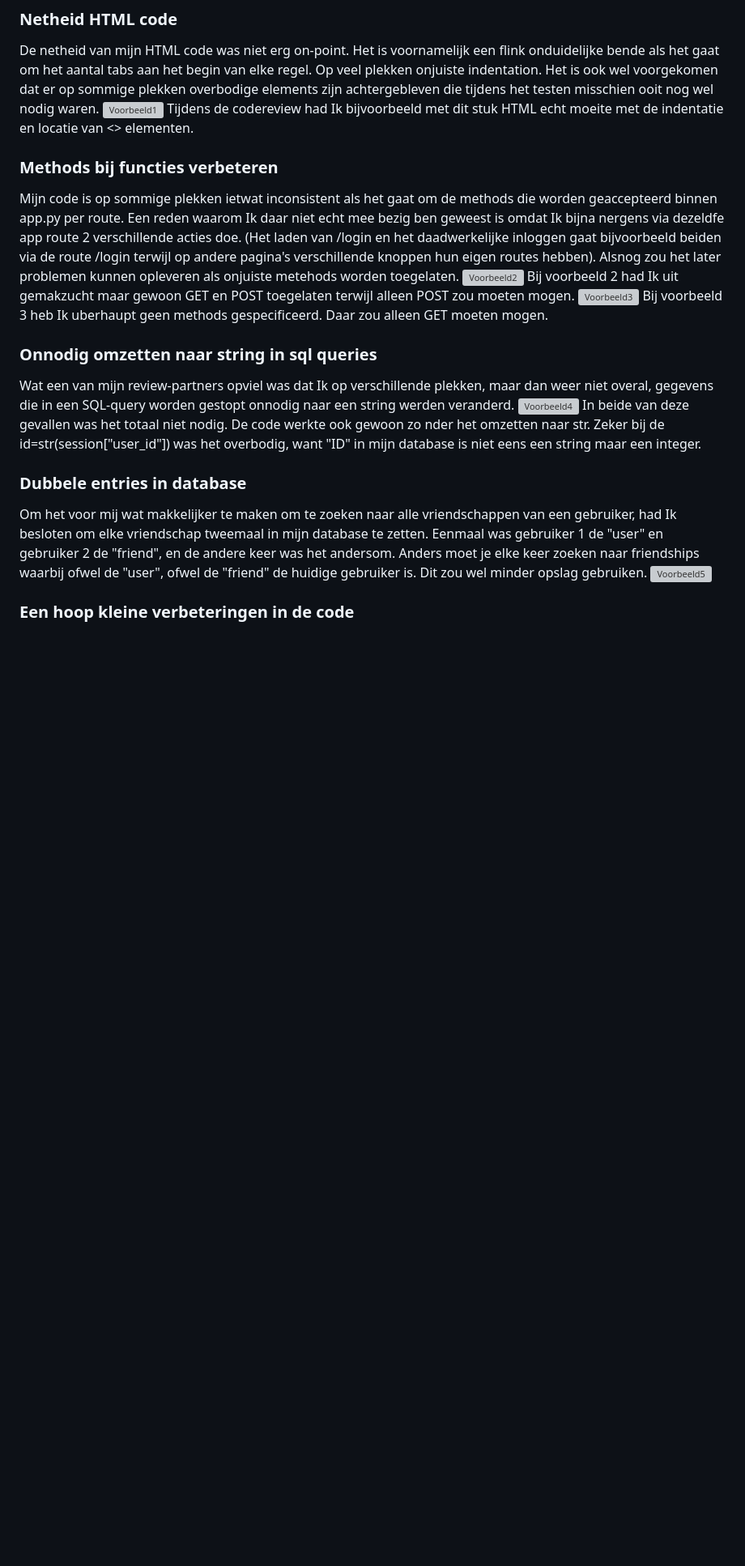
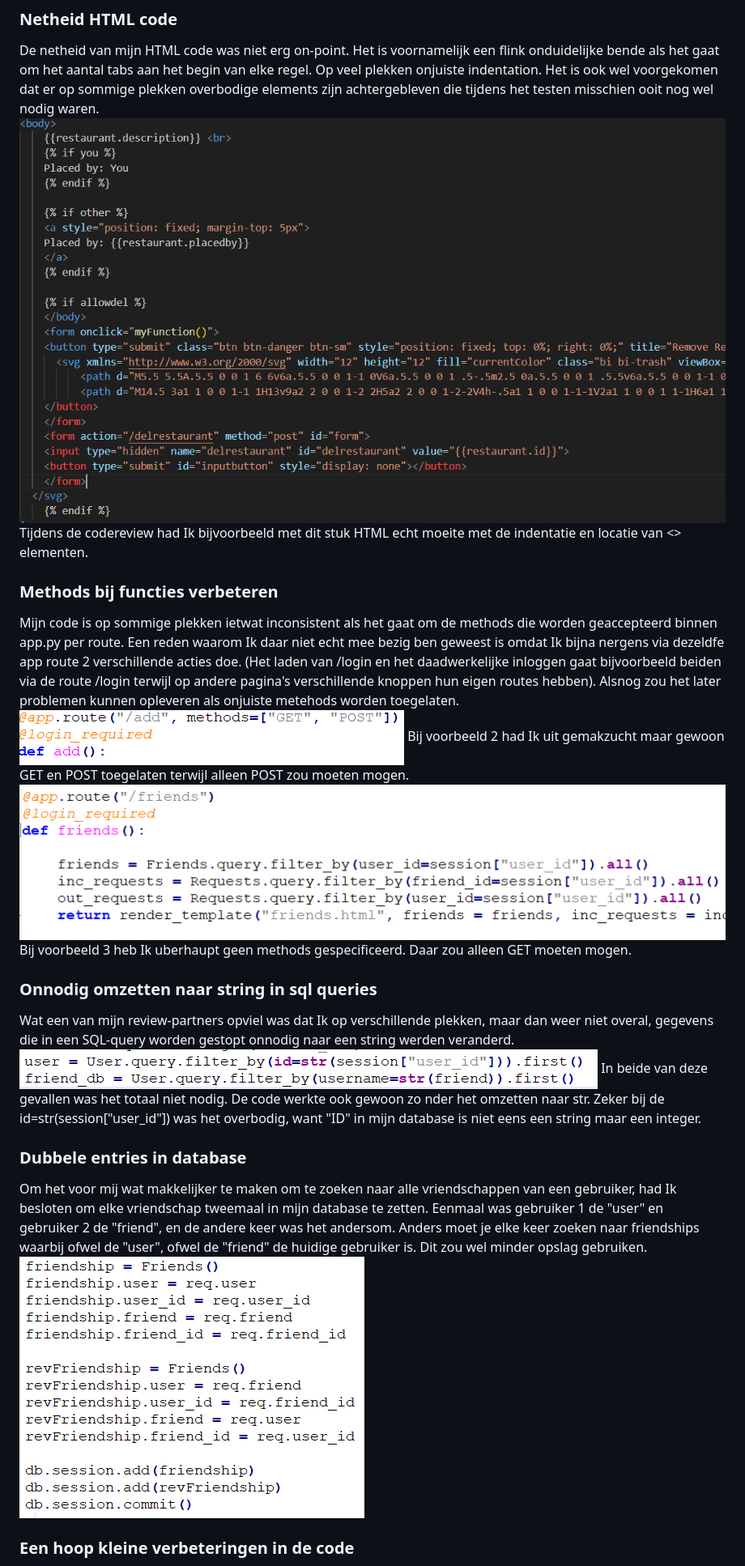
Before and after one commit to VVoetz/project_rr, a Markdown page: CodeReview/Review.md, the part around one of its changes. Shown at 81% size. Drawn GitHub-style; blank space fills up the shorter version; grey boxes are pictures that could not be loaded.

Commit message:
Update Review.md
Review.md kleine aanpassing om foto's te laden

```diff
--- a/CodeReview/Review.md
+++ b/CodeReview/Review.md
@@ -6,24 +6,24 @@ Uit de review zijn niet per se grote problemen of verbeterpunten direct naar bov
 ### Netheid HTML code
 
 De netheid van mijn HTML code was niet erg on-point. Het is voornamelijk een flink onduidelijke bende als het gaat om het aantal tabs aan het begin van elke regel. Op veel plekken onjuiste indentation. Het is ook wel voorgekomen dat er op sommige plekken overbodige elements zijn achtergebleven die tijdens het testen misschien ooit nog wel nodig waren.
-![Voorbeeld1](voorbeeld_1.png)
+![Voorbeeld1](voorbeeld_1.PNG)
 Tijdens de codereview had Ik bijvoorbeeld met dit stuk HTML echt moeite met de indentatie en locatie van <> elementen.
 
 ### Methods bij functies verbeteren
 Mijn code is op sommige plekken ietwat inconsistent als het gaat om de methods die worden geaccepteerd binnen app.py per route. Een reden waarom Ik daar niet echt mee bezig ben geweest is omdat Ik bijna nergens via dezeldfe app route 2 verschillende acties doe. (Het laden van /login en het daadwerkelijke inloggen gaat bijvoorbeeld beiden via de route /login terwijl op andere pagina's verschillende knoppen hun eigen routes hebben). Alsnog zou het later problemen kunnen opleveren als onjuiste metehods worden toegelaten.
-![Voorbeeld2](voorbeeld_2.png)
+![Voorbeeld2](voorbeeld_2.PNG)
 Bij voorbeeld 2 had Ik uit gemakzucht maar gewoon GET en POST toegelaten terwijl alleen POST zou moeten mogen.
-![Voorbeeld3](voorbeeld_3.png)
+![Voorbeeld3](voorbeeld_3.PNG)
 Bij voorbeeld 3 heb Ik uberhaupt geen methods gespecificeerd. Daar zou alleen GET moeten mogen.
 
 ### Onnodig omzetten naar string in sql queries
 Wat een van mijn review-partners opviel was dat Ik op verschillende plekken, maar dan weer niet overal, gegevens die in een SQL-query worden gestopt onnodig naar een string werden veranderd.
-![Voorbeeld4](voorbeeld_4.png)
+![Voorbeeld4](voorbeeld_4.PNG)
 In beide van deze gevallen was het totaal niet nodig. De code werkte ook gewoon zo nder het omzetten naar str. Zeker bij de id=str(session["user_id"]) was het overbodig, want "ID" in mijn database is niet eens een string maar een integer.
 
 ### Dubbele entries in database
 Om het voor mij wat makkelijker te maken om te zoeken naar alle vriendschappen van een gebruiker, had Ik besloten om elke vriendschap tweemaal in mijn database te zetten. Eenmaal was gebruiker 1 de "user" en gebruiker 2 de "friend", en de andere keer was het andersom. Anders moet je elke keer zoeken naar friendships waarbij ofwel de "user", ofwel de "friend" de huidige gebruiker is. Dit zou wel minder opslag gebruiken.
-![Voorbeeld5](voorbeeld_5.png)
+![Voorbeeld5](voorbeeld_5.PNG)
 
 ### Een hoop kleine verbeteringen in de code
 Ten eerste gaat de route "/start" naar de pagina waar men restaurants kan toevoegen. 'start' is dan niet echt een logische naam voor die route.
```
Also changed, not shown: other parts of CodeReview/Review.md (+1 -1 lines).
